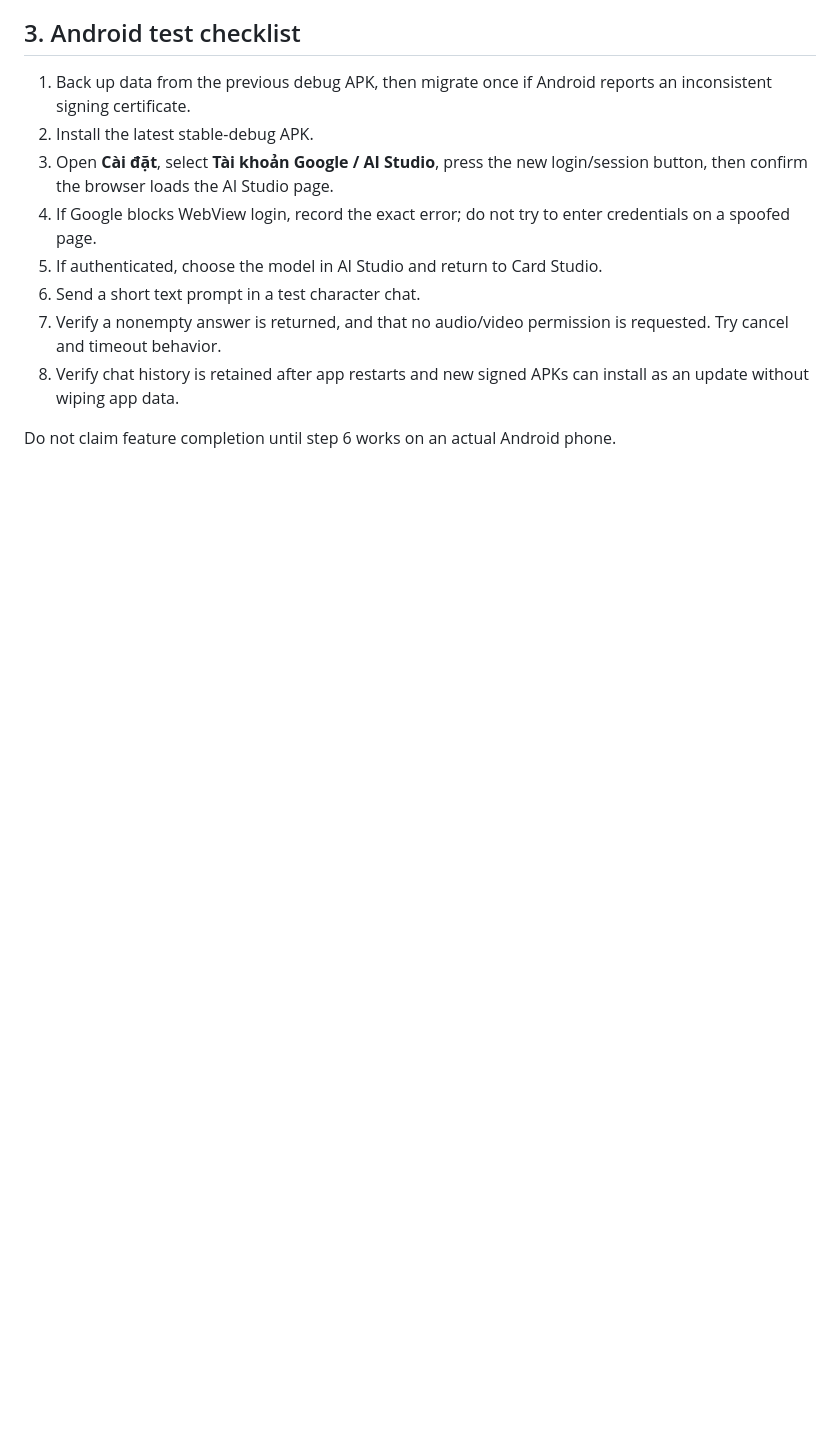
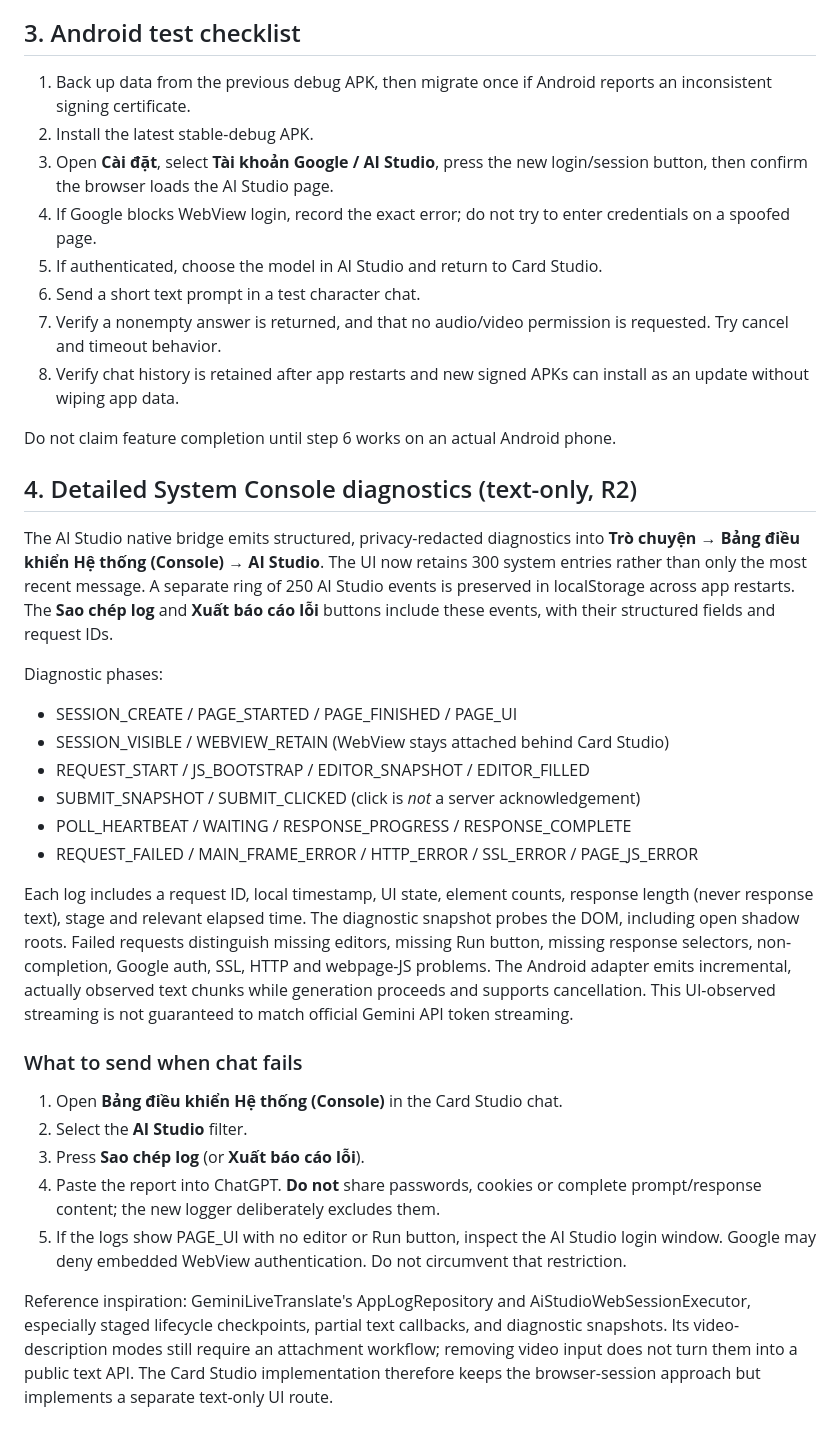
Before and after one commit to tvhuy99-web/SillyTavern-Card-Studio-v1.3.4, a Markdown page: docs/ANDROID_AI_STUDIO.md, the part around the change. Rendered like a GitHub page; blank space fills up the shorter version.

Commit message:
docs(aistudio): console diagnostic stages, streaming and phone troubleshooting

```diff
--- a/docs/ANDROID_AI_STUDIO.md
+++ b/docs/ANDROID_AI_STUDIO.md
@@ -75,3 +75,48 @@ or video.
    install as an update without wiping app data.
 
 Do not claim feature completion until step 6 works on an actual Android phone.
+
+
+## 4. Detailed System Console diagnostics (text-only, R2)
+
+The AI Studio native bridge emits structured, privacy-redacted diagnostics into
+**Trò chuyện → Bảng điều khiển Hệ thống (Console) → AI Studio**. The UI now
+retains 300 system entries rather than only the most recent message. A separate
+ring of 250 AI Studio events is preserved in localStorage across app restarts.
+The **Sao chép log** and **Xuất báo cáo lỗi** buttons include these events,
+with their structured fields and request IDs.
+
+Diagnostic phases:
+- SESSION_CREATE / PAGE_STARTED / PAGE_FINISHED / PAGE_UI
+- SESSION_VISIBLE / WEBVIEW_RETAIN (WebView stays attached behind Card Studio)
+- REQUEST_START / JS_BOOTSTRAP / EDITOR_SNAPSHOT / EDITOR_FILLED
+- SUBMIT_SNAPSHOT / SUBMIT_CLICKED (click is *not* a server acknowledgement)
+- POLL_HEARTBEAT / WAITING / RESPONSE_PROGRESS / RESPONSE_COMPLETE
+- REQUEST_FAILED / MAIN_FRAME_ERROR / HTTP_ERROR / SSL_ERROR / PAGE_JS_ERROR
+
+Each log includes a request ID, local timestamp, UI state, element counts,
+response length (never response text), stage and relevant elapsed time.
+The diagnostic snapshot probes the DOM, including open shadow roots. Failed
+requests distinguish missing editors, missing Run button, missing response
+selectors, non-completion, Google auth, SSL, HTTP and webpage-JS problems.
+The Android adapter emits incremental, actually observed text chunks while
+generation proceeds and supports cancellation. This UI-observed streaming
+is not guaranteed to match official Gemini API token streaming.
+
+### What to send when chat fails
+
+1. Open **Bảng điều khiển Hệ thống (Console)** in the Card Studio chat.
+2. Select the **AI Studio** filter.
+3. Press **Sao chép log** (or **Xuất báo cáo lỗi**).
+4. Paste the report into ChatGPT. **Do not** share passwords, cookies or
+   complete prompt/response content; the new logger deliberately excludes them.
+5. If the logs show PAGE_UI with no editor or Run button, inspect the AI Studio
+   login window. Google may deny embedded WebView authentication. Do not
+   circumvent that restriction.
+
+Reference inspiration: GeminiLiveTranslate's AppLogRepository and
+AiStudioWebSessionExecutor, especially staged lifecycle checkpoints, partial
+text callbacks, and diagnostic snapshots. Its video-description modes still
+require an attachment workflow; removing video input does not turn them into
+a public text API. The Card Studio implementation therefore keeps the
+browser-session approach but implements a separate text-only UI route.
```
